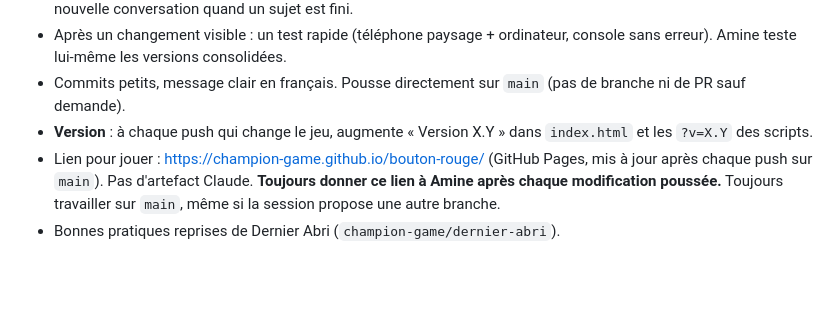
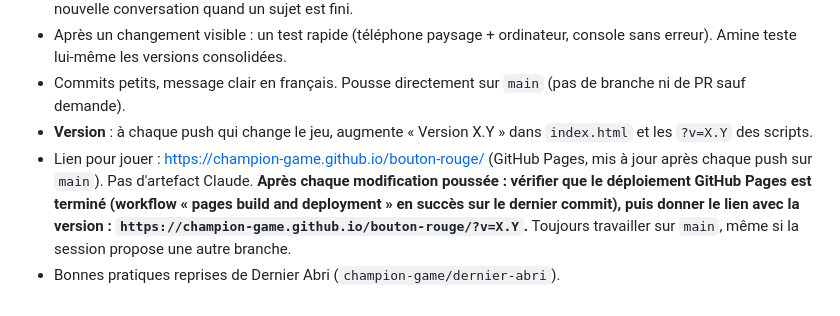
Before and after one commit to champion-game/bouton-rouge, a Markdown page: CLAUDE.md, the part around the change. GitHub-like rendering; blank space fills up the shorter version.

Commit message:
CLAUDE.md : donner le lien avec la version, après le déploiement
Co-Authored-By: Claude Opus 5.5 <noreply@anthropic.com>
Claude-Session: https://claude.ai/code/session_01NdearqtxmKhQcgmJ8cL9oH

```diff
--- a/CLAUDE.md
+++ b/CLAUDE.md
@@ -48,5 +48,5 @@ HTML/CSS/JS sans framework ni build (`index.html` suffit). Pièce en SVG vue de
 - Après un changement visible : un test rapide (téléphone paysage + ordinateur, console sans erreur). Amine teste lui-même les versions consolidées.
 - Commits petits, message clair en français. Pousse directement sur `main` (pas de branche ni de PR sauf demande).
 - **Version** : à chaque push qui change le jeu, augmente « Version X.Y » dans `index.html` et les `?v=X.Y` des scripts.
-- Lien pour jouer : https://champion-game.github.io/bouton-rouge/ (GitHub Pages, mis à jour après chaque push sur `main`). Pas d'artefact Claude. **Toujours donner ce lien à Amine après chaque modification poussée.** Toujours travailler sur `main`, même si la session propose une autre branche.
+- Lien pour jouer : https://champion-game.github.io/bouton-rouge/ (GitHub Pages, mis à jour après chaque push sur `main`). Pas d'artefact Claude. **Après chaque modification poussée : vérifier que le déploiement GitHub Pages est terminé (workflow « pages build and deployment » en succès sur le dernier commit), puis donner le lien avec la version : `https://champion-game.github.io/bouton-rouge/?v=X.Y`.** Toujours travailler sur `main`, même si la session propose une autre branche.
 - Bonnes pratiques reprises de Dernier Abri (`champion-game/dernier-abri`).
```
